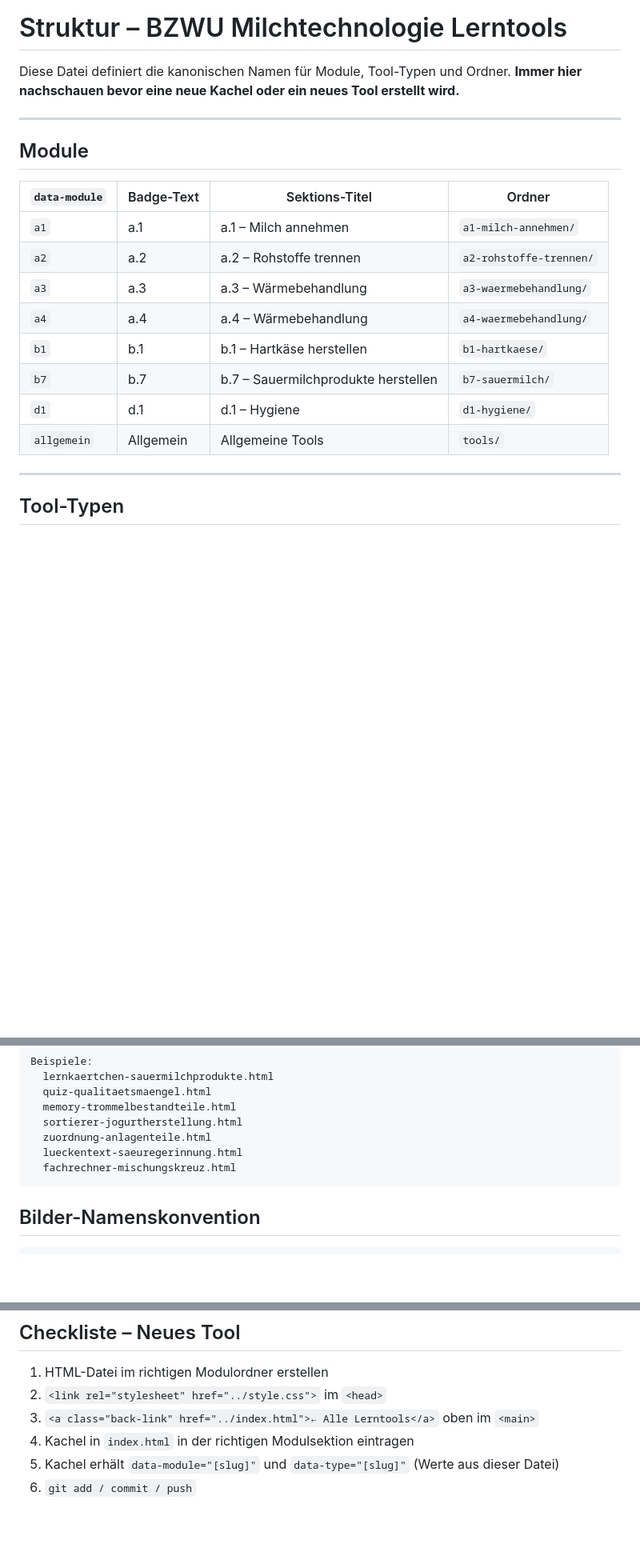
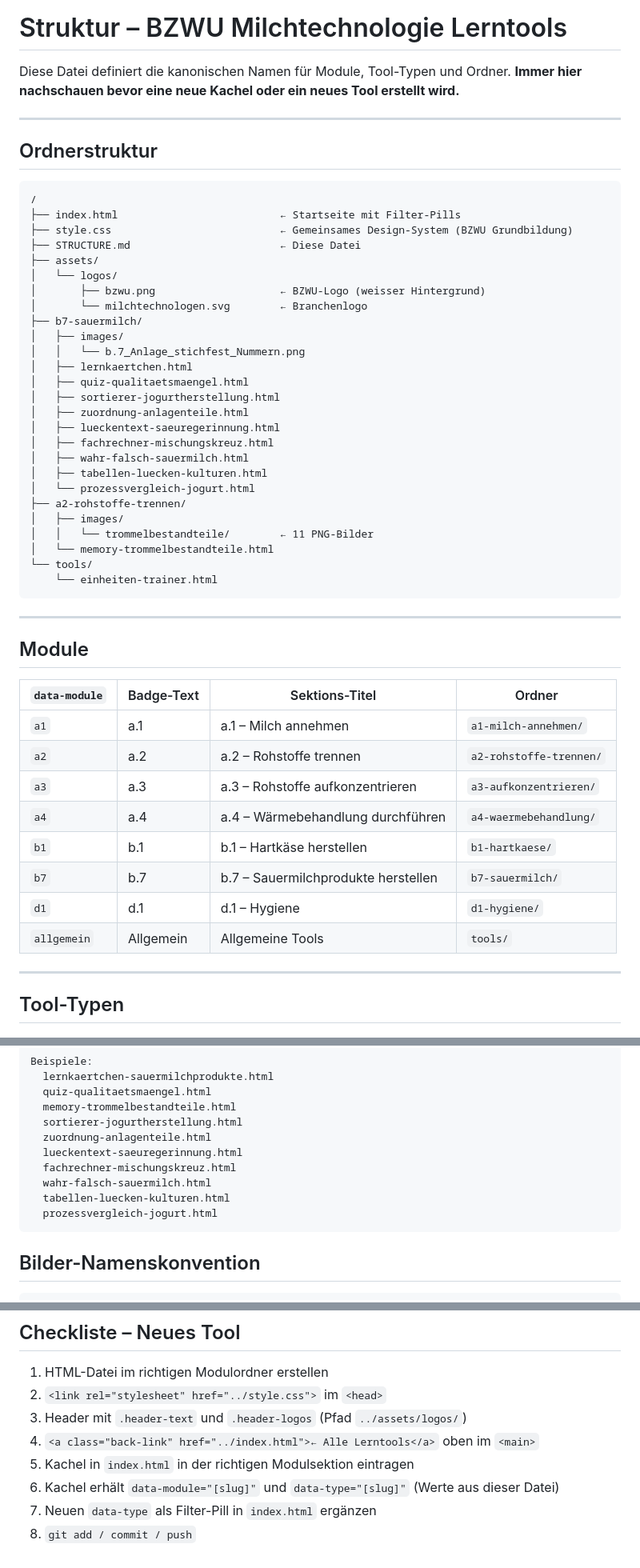
Before and after one commit to Sw1zero/MT-Stuff-for-OneNote, a Markdown page: STRUCTURE.md, 3 parts joined by grey strips. Shown at 80% size. GitHub-like rendering; blank space fills up the shorter version.

Commit message:
STRUCTURE.md aktualisiert: alle gebauten Tools, Ordnerstruktur, Design-System

````diff
--- a/STRUCTURE.md
+++ b/STRUCTURE.md
@@ -5,18 +5,51 @@ Diese Datei definiert die kanonischen Namen für Module, Tool-Typen und Ordner.
 
 ---
 
+## Ordnerstruktur
+
+```
+/
+├── index.html                          ← Startseite mit Filter-Pills
+├── style.css                           ← Gemeinsames Design-System (BZWU Grundbildung)
+├── STRUCTURE.md                        ← Diese Datei
+├── assets/
+│   └── logos/
+│       ├── bzwu.png                    ← BZWU-Logo (weisser Hintergrund)
+│       └── milchtechnologen.svg        ← Branchenlogo
+├── b7-sauermilch/
+│   ├── images/
+│   │   └── b.7_Anlage_stichfest_Nummern.png
+│   ├── lernkaertchen.html
+│   ├── quiz-qualitaetsmaengel.html
+│   ├── sortierer-jogurtherstellung.html
+│   ├── zuordnung-anlagenteile.html
+│   ├── lueckentext-saeuregerinnung.html
+│   ├── fachrechner-mischungskreuz.html
+│   ├── wahr-falsch-sauermilch.html
+│   ├── tabellen-luecken-kulturen.html
+│   └── prozessvergleich-jogurt.html
+├── a2-rohstoffe-trennen/
+│   ├── images/
+│   │   └── trommelbestandteile/        ← 11 PNG-Bilder
+│   └── memory-trommelbestandteile.html
+└── tools/
+    └── einheiten-trainer.html
+```
+
+---
+
 ## Module
 
-| `data-module` | Badge-Text | Sektions-Titel               | Ordner                  |
-|---------------|------------|------------------------------|-------------------------|
-| `a1`          | a.1        | a.1 – Milch annehmen         | `a1-milch-annehmen/`    |
-| `a2`          | a.2        | a.2 – Rohstoffe trennen      | `a2-rohstoffe-trennen/` |
-| `a3`          | a.3        | a.3 – Wärmebehandlung        | `a3-waermebehandlung/`  |
-| `a4`          | a.4        | a.4 – Wärmebehandlung        | `a4-waermebehandlung/`  |
-| `b1`          | b.1        | b.1 – Hartkäse herstellen    | `b1-hartkaese/`         |
-| `b7`          | b.7        | b.7 – Sauermilchprodukte herstellen | `b7-sauermilch/` |
-| `d1`          | d.1        | d.1 – Hygiene                | `d1-hygiene/`           |
-| `allgemein`   | Allgemein  | Allgemeine Tools             | `tools/`                |
+| `data-module` | Badge-Text | Sektions-Titel                      | Ordner                  |
+|---------------|------------|-------------------------------------|-------------------------|
+| `a1`          | a.1        | a.1 – Milch annehmen                | `a1-milch-annehmen/`    |
+| `a2`          | a.2        | a.2 – Rohstoffe trennen             | `a2-rohstoffe-trennen/` |
+| `a3`          | a.3        | a.3 – Rohstoffe aufkonzentrieren    | `a3-aufkonzentrieren/`  |
+| `a4`          | a.4        | a.4 – Wärmebehandlung durchführen   | `a4-waermebehandlung/`  |
+| `b1`          | b.1        | b.1 – Hartkäse herstellen           | `b1-hartkaese/`         |
+| `b7`          | b.7        | b.7 – Sauermilchprodukte herstellen | `b7-sauermilch/`        |
+| `d1`          | d.1        | d.1 – Hygiene                       | `d1-hygiene/`           |
+| `allgemein`   | Allgemein  | Allgemeine Tools                    | `tools/`                |
 
 ---
 
@@ -63,6 +108,9 @@ Beispiele:
   zuordnung-anlagenteile.html
   lueckentext-saeuregerinnung.html
   fachrechner-mischungskreuz.html
+  wahr-falsch-sauermilch.html
+  tabellen-luecken-kulturen.html
+  prozessvergleich-jogurt.html
 ```
 
 ## Bilder-Namenskonvention
@@ -83,7 +131,9 @@ Bilder liegen immer in `[modulordner]/images/[thema]/`
 
 1. HTML-Datei im richtigen Modulordner erstellen
 2. `<link rel="stylesheet" href="../style.css">` im `<head>`
-3. `<a class="back-link" href="../index.html">← Alle Lerntools</a>` oben im `<main>`
-4. Kachel in `index.html` in der richtigen Modulsektion eintragen
-5. Kachel erhält `data-module="[slug]"` und `data-type="[slug]"` (Werte aus dieser Datei)
-6. `git add / commit / push`
+3. Header mit `.header-text` und `.header-logos` (Pfad `../assets/logos/`)
+4. `<a class="back-link" href="../index.html">← Alle Lerntools</a>` oben im `<main>`
+5. Kachel in `index.html` in der richtigen Modulsektion eintragen
+6. Kachel erhält `data-module="[slug]"` und `data-type="[slug]"` (Werte aus dieser Datei)
+7. Neuen `data-type` als Filter-Pill in `index.html` ergänzen
+8. `git add / commit / push`
````
Also changed, not shown: other parts of STRUCTURE.md (+25 -13 lines).
